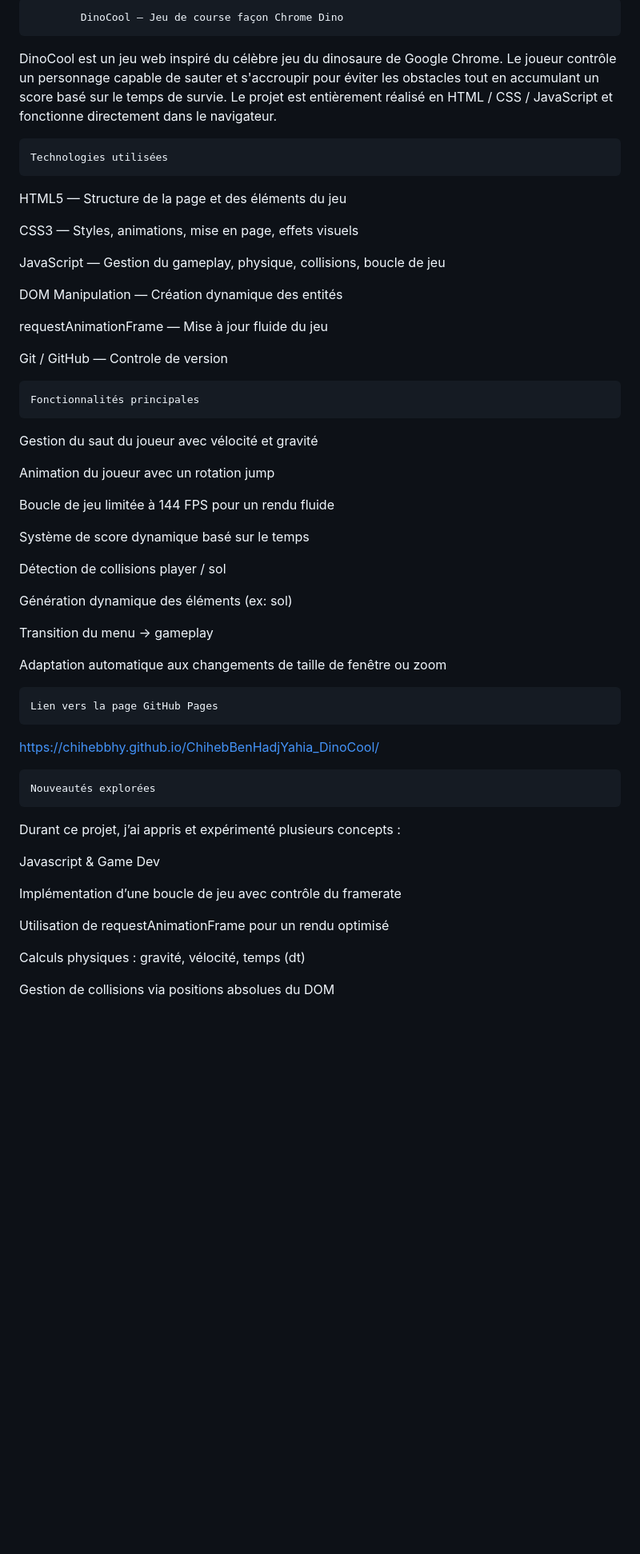
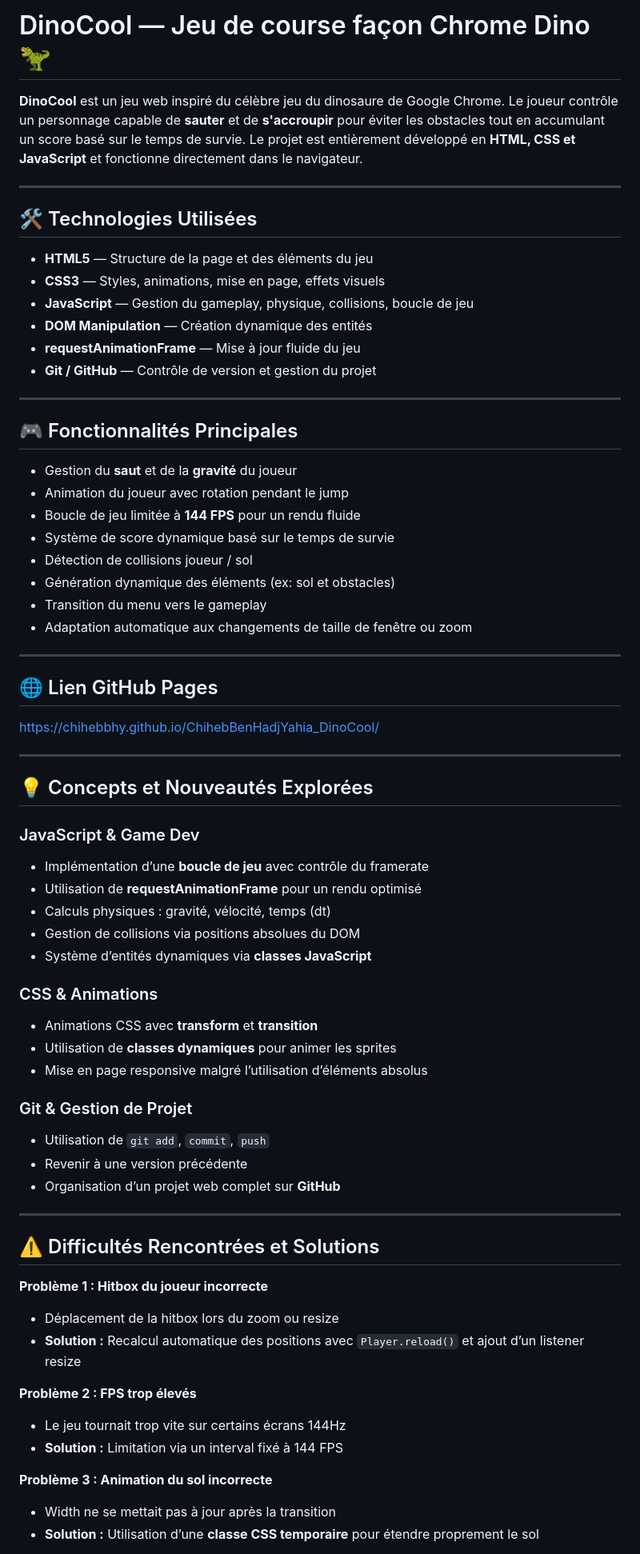
Before and after one commit to chihebbhy/ChihebBenHadjYahia_DinoCool, a Markdown page: README.md, the part around one of its changes. Shown at 80% size. GitHub-like rendering; blank space fills up the shorter version.

Commit message:
Refactor README for improved formatting and content
Updated the README to enhance formatting and clarity.

```diff
--- a/README.md
+++ b/README.md
@@ -1,56 +1,79 @@
-            DinoCool — Jeu de course façon Chrome Dino
+# DinoCool — Jeu de course façon Chrome Dino 🦖
 
-DinoCool est un jeu web inspiré du célèbre jeu du dinosaure de Google Chrome.
-Le joueur contrôle un personnage capable de sauter et s'accroupir pour éviter les obstacles tout en accumulant un score basé sur le temps de survie.
-Le projet est entièrement réalisé en HTML / CSS / JavaScript et fonctionne directement dans le navigateur.
+**DinoCool** est un jeu web inspiré du célèbre jeu du dinosaure de Google Chrome.
+Le joueur contrôle un personnage capable de **sauter** et de **s'accroupir** pour éviter les obstacles tout en accumulant un score basé sur le temps de survie.
+Le projet est entièrement développé en **HTML, CSS et JavaScript** et fonctionne directement dans le navigateur.
 
-    Technologies utilisées
+---
 
-HTML5 — Structure de la page et des éléments du jeu
+## 🛠 Technologies Utilisées
 
-CSS3 — Styles, animations, mise en page, effets visuels
+* **HTML5** — Structure de la page et des éléments du jeu
+* **CSS3** — Styles, animations, mise en page, effets visuels
+* **JavaScript** — Gestion du gameplay, physique, collisions, boucle de jeu
+* **DOM Manipulation** — Création dynamique des entités
+* **requestAnimationFrame** — Mise à jour fluide du jeu
+* **Git / GitHub** — Contrôle de version et gestion du projet
 
-JavaScript — Gestion du gameplay, physique, collisions, boucle de jeu
+---
 
-DOM Manipulation — Création dynamique des entités
+## 🎮 Fonctionnalités Principales
 
-requestAnimationFrame — Mise à jour fluide du jeu
+* Gestion du **saut** et de la **gravité** du joueur
+* Animation du joueur avec rotation pendant le jump
+* Boucle de jeu limitée à **144 FPS** pour un rendu fluide
+* Système de score dynamique basé sur le temps de survie
+* Détection de collisions joueur / sol
+* Génération dynamique des éléments (ex: sol et obstacles)
+* Transition du menu vers le gameplay
+* Adaptation automatique aux changements de taille de fenêtre ou zoom
 
-Git / GitHub — Controle de version
+---
 
-    Fonctionnalités principales
+## 🌐 Lien GitHub Pages
 
-Gestion du saut du joueur avec vélocité et gravité
+[https://chihebbhy.github.io/ChihebBenHadjYahia_DinoCool/](https://chihebbhy.github.io/ChihebBenHadjYahia_DinoCool/)
 
-Animation du joueur avec un rotation jump
+---
 
-Boucle de jeu limitée à 144 FPS pour un rendu fluide
+## 💡 Concepts et Nouveautés Explorées
 
-Système de score dynamique basé sur le temps
+### JavaScript & Game Dev
 
-Détection de collisions player / sol
+* Implémentation d’une **boucle de jeu** avec contrôle du framerate
+* Utilisation de **requestAnimationFrame** pour un rendu optimisé
+* Calculs physiques : gravité, vélocité, temps (dt)
+* Gestion de collisions via positions absolues du DOM
+* Système d’entités dynamiques via **classes JavaScript**
 
-Génération dynamique des éléments (ex: sol)
+### CSS & Animations
 
-Transition du menu → gameplay
+* Animations CSS avec **transform** et **transition**
+* Utilisation de **classes dynamiques** pour animer les sprites
+* Mise en page responsive malgré l’utilisation d’éléments absolus
 
-Adaptation automatique aux changements de taille de fenêtre ou zoom
+### Git & Gestion de Projet
 
-    Lien vers la page GitHub Pages
+* Utilisation de `git add`, `commit`, `push`
+* Revenir à une version précédente
+* Organisation d’un projet web complet sur **GitHub**
 
-https://chihebbhy.github.io/ChihebBenHadjYahia_DinoCool/
+---
 
-    Nouveautés explorées
+## ⚠️ Difficultés Rencontrées et Solutions
 
-Durant ce projet, j’ai appris et expérimenté plusieurs concepts :
+**Problème 1 : Hitbox du joueur incorrecte**
 
-  Javascript & Game Dev
+* Déplacement de la hitbox lors du zoom ou resize
+* **Solution :** Recalcul automatique des positions avec `Player.reload()` et ajout d’un listener resize
 
-Implémentation d’une boucle de jeu avec contrôle du framerate
+**Problème 2 : FPS trop élevés**
 
-Utilisation de requestAnimationFrame pour un rendu optimisé
+* Le jeu tournait trop vite sur certains écrans 144Hz
+* **Solution :** Limitation via un interval fixé à 144 FPS
 
-Calculs physiques : gravité, vélocité, temps (dt)
+**Problème 3 : Animation du sol incorrecte**
 
-Gestion de collisions via positions absolues du DOM
+* Width ne se mettait pas à jour après la transition
+* **Solution :** Utilisation d’une **classe CSS temporaire** pour étendre proprement le sol
 
```
Also changed, not shown: other parts of README.md (+10 -59 lines).
